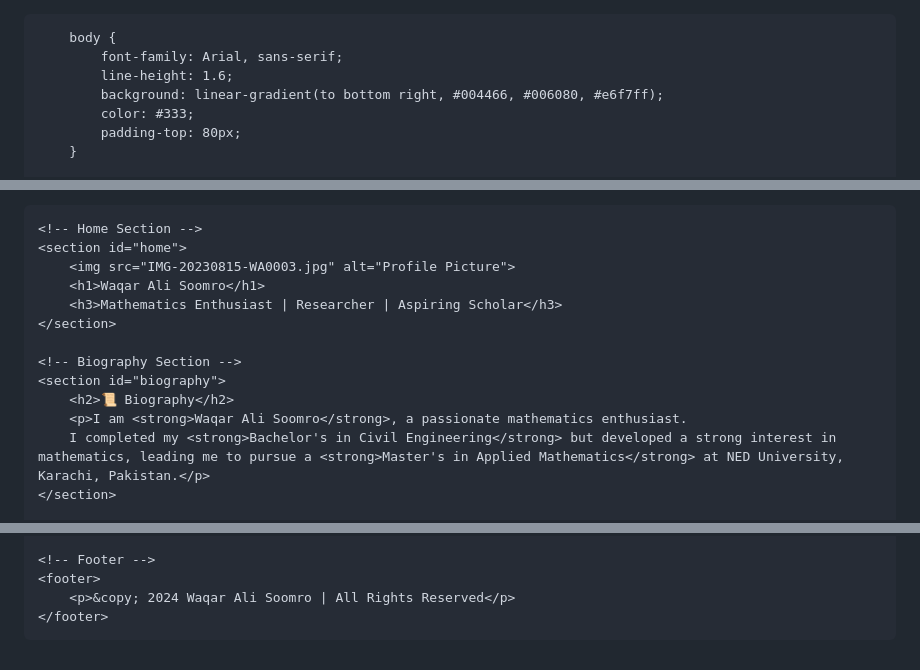
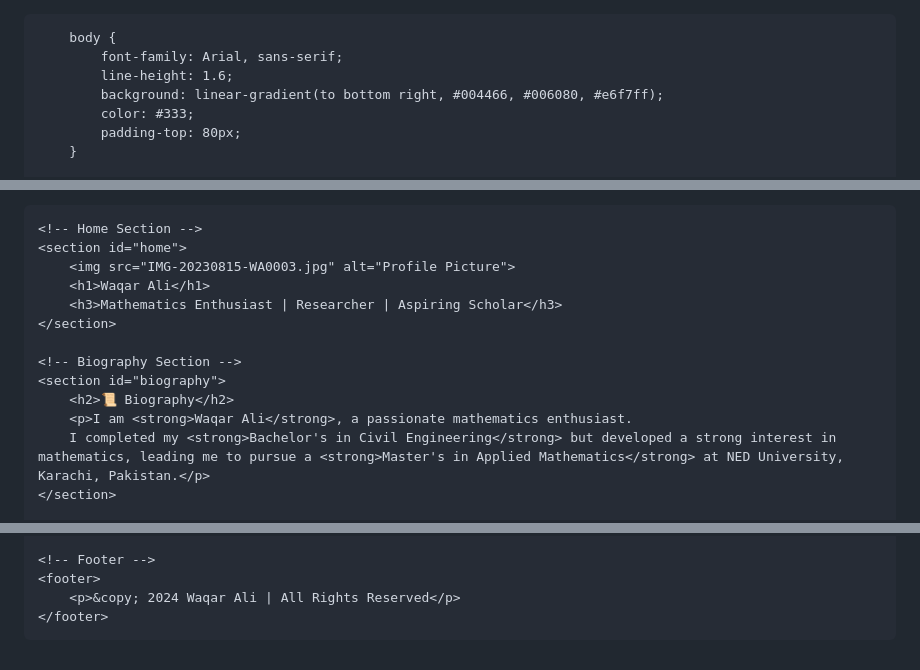
Before and after one commit to waqarmaths/waqarmaths.github.io, a Markdown page: README.md, 3 parts joined by grey strips. GitHub-like rendering.

```diff
--- a/README.md
+++ b/README.md
@@ -1,9 +1,8 @@
-
 <html lang="en">
 <head>
     <meta charset="UTF-8">
     <meta name="viewport" content="width=device-width, initial-scale=1.0">
-    <title>Waqar Ali Soomro | Portfolio</title>
+    <title>Waqar Ali | Portfolio</title>
     <style>
         * {
             margin: 0;
@@ -94,14 +93,14 @@
     <!-- Home Section -->
     <section id="home">
         <img src="IMG-20230815-WA0003.jpg" alt="Profile Picture">
-        <h1>Waqar Ali Soomro</h1>
+        <h1>Waqar Ali</h1>
         <h3>Mathematics Enthusiast | Researcher | Aspiring Scholar</h3>
     </section>
 
     <!-- Biography Section -->
     <section id="biography">
         <h2>📜 Biography</h2>
-        <p>I am <strong>Waqar Ali Soomro</strong>, a passionate mathematics enthusiast.
+        <p>I am <strong>Waqar Ali</strong>, a passionate mathematics enthusiast.
         I completed my <strong>Bachelor's in Civil Engineering</strong> but developed a strong interest in mathematics, leading me to pursue a <strong>Master's in Applied Mathematics</strong> at NED University, Karachi, Pakistan.</p>
     </section>
 
@@ -120,7 +119,7 @@
 
     <!-- Footer -->
     <footer>
-        <p>&copy; 2024 Waqar Ali Soomro | All Rights Reserved</p>
+        <p>&copy; 2024 Waqar Ali | All Rights Reserved</p>
     </footer>
 </body>
 </html>
```
